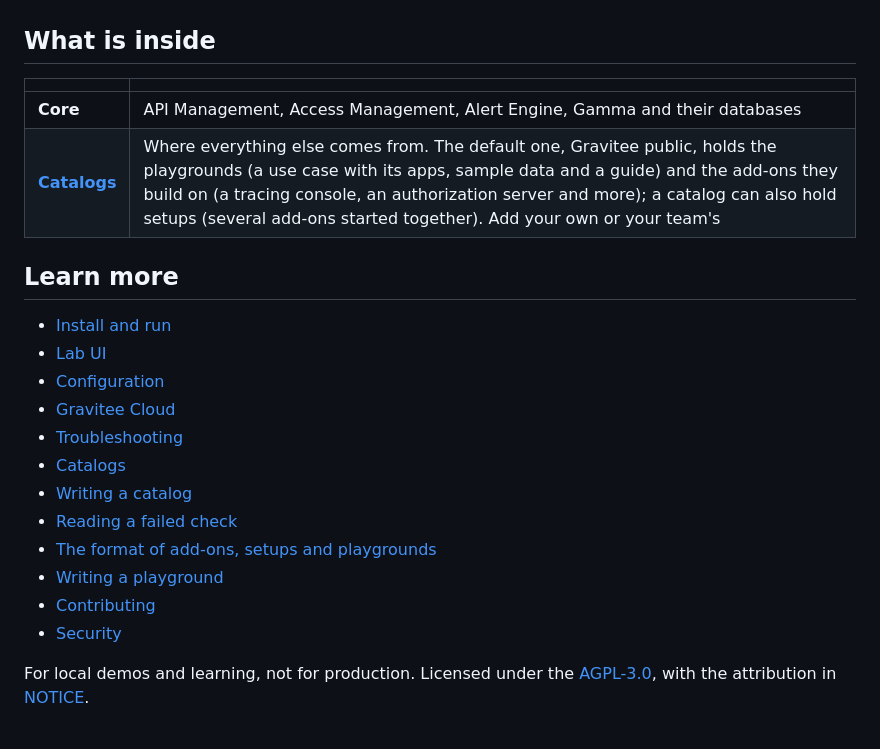
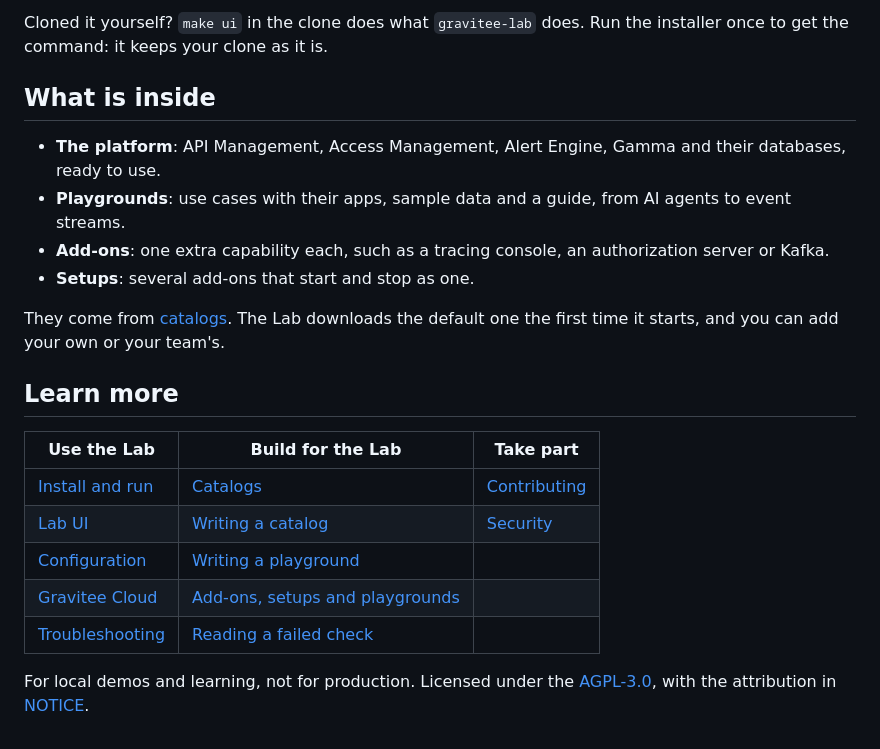
Before and after one commit to gravitee-io-labs/gravitee-lab, a Markdown page: README.md, the part around the change printed below. Drawn GitHub-style.

```diff
--- a/README.md
+++ b/README.md
@@ -37,24 +87,24 @@ Docker with Compose 5.0 or later (8 GB of memory), Git, Make, Python 3.9 or late
+Cloned it yourself? `make ui` in the clone does what `gravitee-lab` does. Run the installer once to get the command: it keeps
+your clone as it is.
 
 ## What is inside
 
-| | |
-|---|---|
-| **Core** | API Management, Access Management, Alert Engine, Gamma and their databases |
-| **[Catalogs](docs/catalogs.md)** | Where everything else comes from. The default one, Gravitee public, holds the playgrounds (a use case with its apps, sample data and a guide) and the add-ons they build on (a tracing console, an authorization server and more); a catalog can also hold setups (several add-ons started together). Add your own or your team's |
+- **The platform**: API Management, Access Management, Alert Engine, Gamma and their databases, ready to use.
+- **Playgrounds**: use cases with their apps, sample data and a guide, from AI agents to event streams.
+- **Add-ons**: one extra capability each, such as a tracing console, an authorization server or Kafka.
+- **Setups**: several add-ons that start and stop as one.
+
+They come from [catalogs](docs/catalogs.md). The Lab downloads the default one the first time it starts, and you can add
+your own or your team's.
 
 ## Learn more
 
-- [Install and run](docs/installation.md)
-- [Lab UI](docs/lab-ui.md)
-- [Configuration](docs/configuration.md)
-- [Gravitee Cloud](docs/cloud.md)
-- [Troubleshooting](docs/troubleshooting.md)
-- [Catalogs](docs/catalogs.md)
-- [Writing a catalog](docs/writing-a-catalog.md)
-- [Reading a failed check](docs/catalog-rules.md)
-- [The format of add-ons, setups and playgrounds](docs/units.md)
-- [Writing a playground](docs/playgrounds.md)
-- [Contributing](CONTRIBUTING.md)
-- [Security](SECURITY.md)
+| Use the Lab | Build for the Lab | Take part |
+|---|---|---|
+| [Install and run](docs/installation.md) | [Catalogs](docs/catalogs.md) | [Contributing](CONTRIBUTING.md) |
+| [Lab UI](docs/lab-ui.md) | [Writing a catalog](docs/writing-a-catalog.md) | [Security](SECURITY.md) |
+| [Configuration](docs/configuration.md) | [Writing a playground](docs/playgrounds.md) | |
+| [Gravitee Cloud](docs/cloud.md) | [Add-ons, setups and playgrounds](docs/units.md) | |
+| [Troubleshooting](docs/troubleshooting.md) | [Reading a failed check](docs/catalog-rules.md) | |
 
 For local demos and learning, not for production. Licensed under the [AGPL-3.0](LICENSE), with the attribution in [NOTICE](NOTICE).
```
Also changed, not shown: other parts of README.md (+61 -11 lines), docs/installation.md (+2 -2 lines), docs/images/lab-ui-dark.png (added), docs/images/lab-ui-light.png (added), 1 other file.
